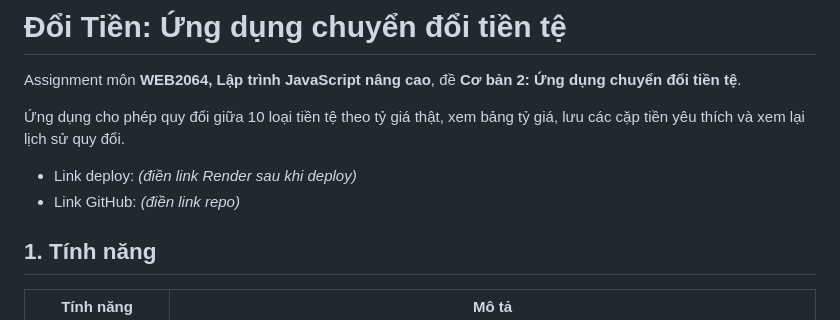
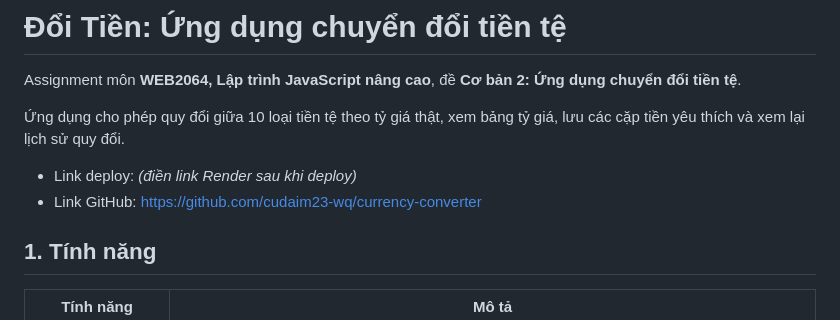
Before and after one commit to cudaim23-wq/currency-converter, a Markdown page: README.md, the part around the change. Drawn GitHub-style.

Commit message:
README: them link GitHub
Co-authored-by: Cursor <cursoragent@cursor.com>

```diff
--- a/README.md
+++ b/README.md
@@ -5,7 +5,7 @@ Assignment môn **WEB2064, Lập trình JavaScript nâng cao**, đề **Cơ bả
 Ứng dụng cho phép quy đổi giữa 10 loại tiền tệ theo tỷ giá thật, xem bảng tỷ giá, lưu các cặp tiền yêu thích và xem lại lịch sử quy đổi.
 
 - Link deploy: _(điền link Render sau khi deploy)_
-- Link GitHub: _(điền link repo)_
+- Link GitHub: https://github.com/cudaim23-wq/currency-converter
 
 ## 1. Tính năng
 
```
